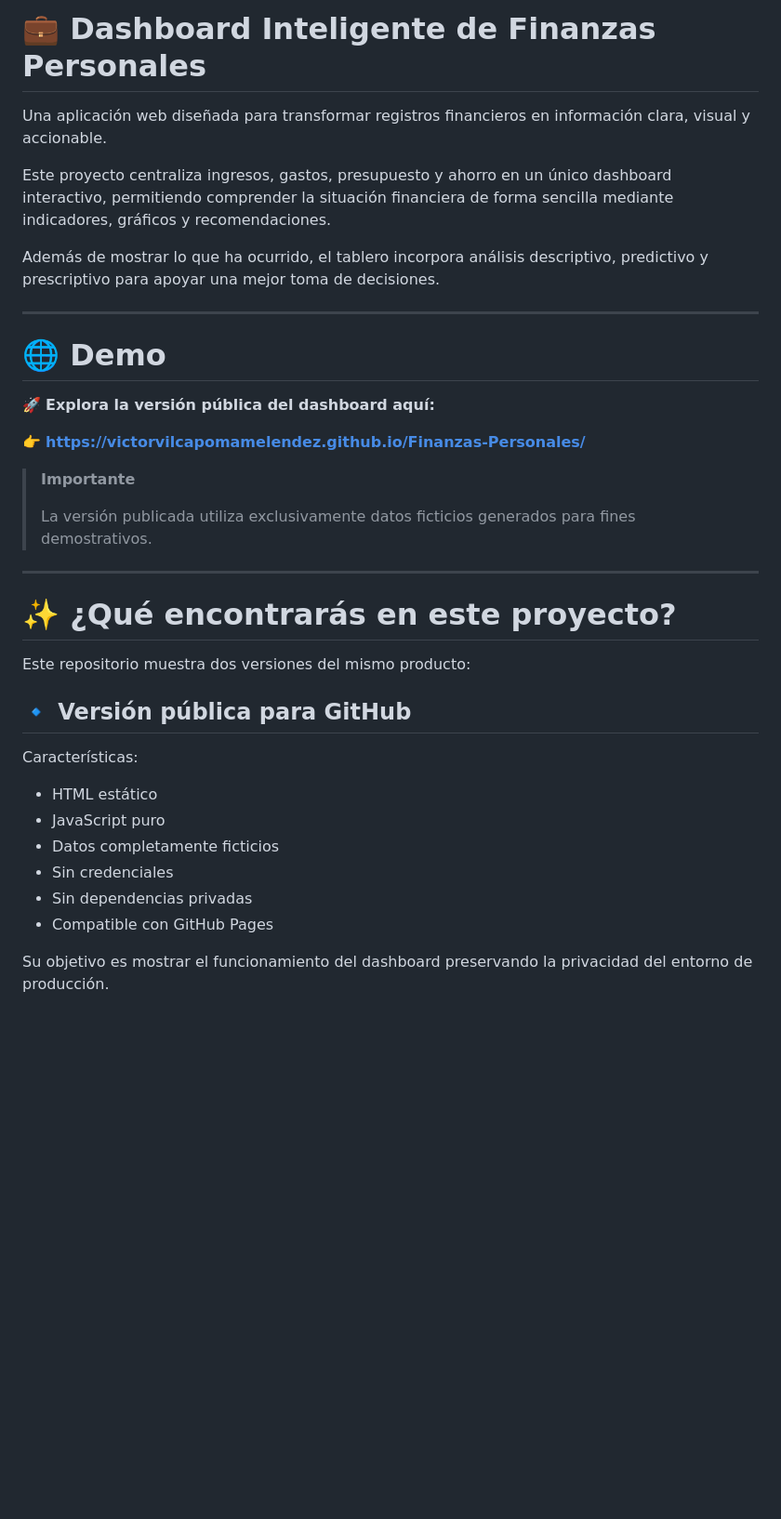
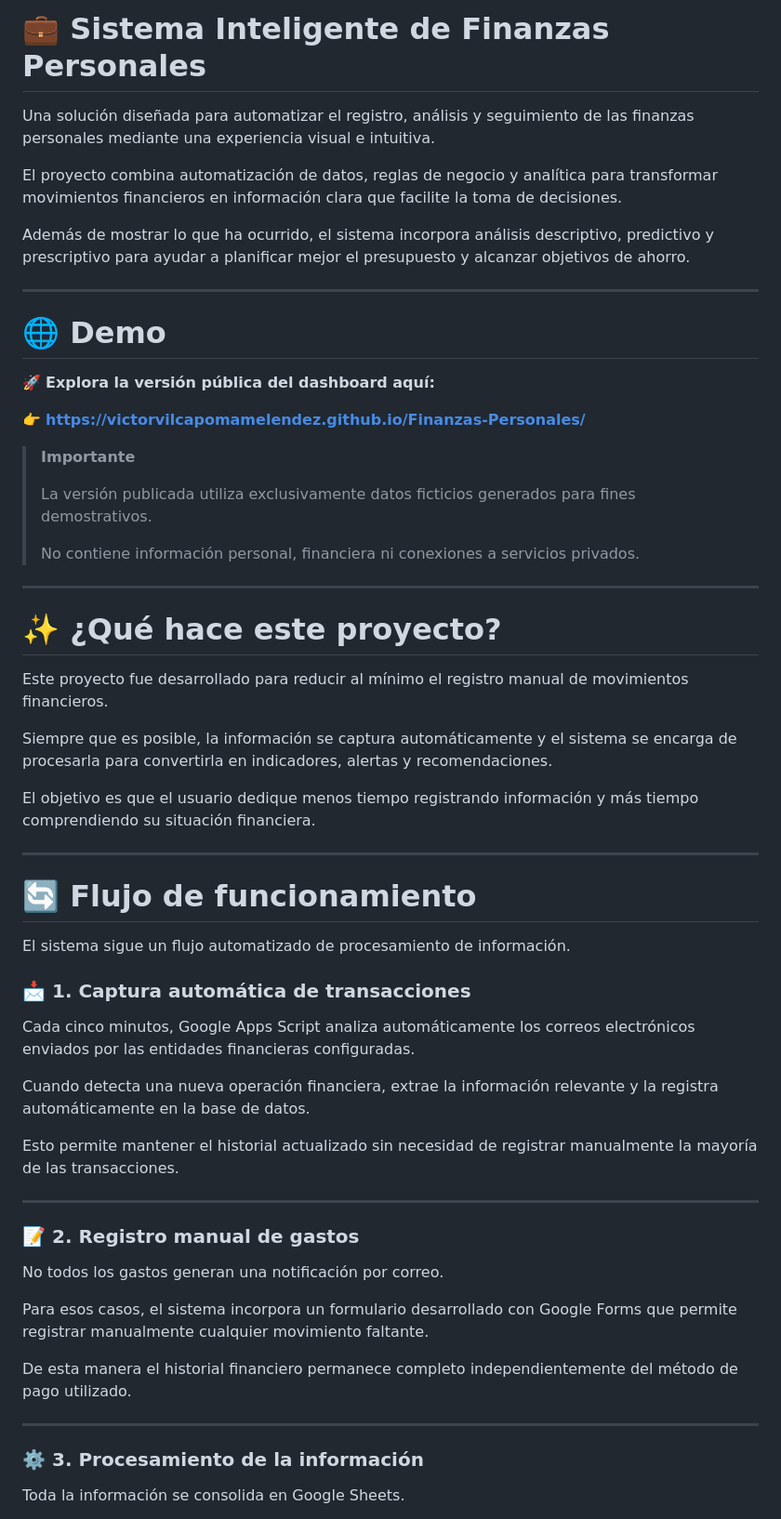
Before and after one commit to VictorVilcapomaMelendez/Finanzas-Personales, a Markdown page: README.md, the part around one of its changes. Shown at 93% size. Drawn GitHub-style; blank space fills up the shorter version.

```diff
--- a/README.md
+++ b/README.md
@@ -1,10 +1,10 @@
-# 💼 Dashboard Inteligente de Finanzas Personales
+# 💼 Sistema Inteligente de Finanzas Personales
 
-Una aplicación web diseñada para transformar registros financieros en información clara, visual y accionable.
+Una solución diseñada para automatizar el registro, análisis y seguimiento de las finanzas personales mediante una experiencia visual e intuitiva.
 
-Este proyecto centraliza ingresos, gastos, presupuesto y ahorro en un único dashboard interactivo, permitiendo comprender la situación financiera de forma sencilla mediante indicadores, gráficos y recomendaciones.
+El proyecto combina automatización de datos, reglas de negocio y analítica para transformar movimientos financieros en información clara que facilite la toma de decisiones.
 
-Además de mostrar lo que ha ocurrido, el tablero incorpora análisis descriptivo, predictivo y prescriptivo para apoyar una mejor toma de decisiones.
+Además de mostrar lo que ha ocurrido, el sistema incorpora análisis descriptivo, predictivo y prescriptivo para ayudar a planificar mejor el presupuesto y alcanzar objetivos de ahorro.
 
 ---
 
@@ -17,22 +17,46 @@ Además de mostrar lo que ha ocurrido, el tablero incorpora análisis descriptiv
 > **Importante**
 >
 > La versión publicada utiliza exclusivamente datos ficticios generados para fines demostrativos.
+>
+> No contiene información personal, financiera ni conexiones a servicios privados.
 
 ---
 
-# ✨ ¿Qué encontrarás en este proyecto?
+# ✨ ¿Qué hace este proyecto?
 
-Este repositorio muestra dos versiones del mismo producto:
+Este proyecto fue desarrollado para reducir al mínimo el registro manual de movimientos financieros.
 
-## 🔹 Versión pública para GitHub
+Siempre que es posible, la información se captura automáticamente y el sistema se encarga de procesarla para convertirla en indicadores, alertas y recomendaciones.
 
-Características:
+El objetivo es que el usuario dedique menos tiempo registrando información y más tiempo comprendiendo su situación financiera.
 
-- HTML estático
-- JavaScript puro
-- Datos completamente ficticios
-- Sin credenciales
-- Sin dependencias privadas
-- Compatible con GitHub Pages
+---
 
-Su objetivo es mostrar el funcionamiento del dashboard preservando la privacidad del entorno de producción.
+# 🔄 Flujo de funcionamiento
+
+El sistema sigue un flujo automatizado de procesamiento de información.
+
+### 📩 1. Captura automática de transacciones
+
+Cada cinco minutos, Google Apps Script analiza automáticamente los correos electrónicos enviados por las entidades financieras configuradas.
+
+Cuando detecta una nueva operación financiera, extrae la información relevante y la registra automáticamente en la base de datos.
+
+Esto permite mantener el historial actualizado sin necesidad de registrar manualmente la mayoría de las transacciones.
+
+---
+
+### 📝 2. Registro manual de gastos
+
+No todos los gastos generan una notificación por correo.
+
+Para esos casos, el sistema incorpora un formulario desarrollado con Google Forms que permite registrar manualmente cualquier movimiento faltante.
+
+De esta manera el historial financiero permanece completo independientemente del método de pago utilizado.
+
+---
+
+### ⚙️ 3. Procesamiento de la información
+
+Toda la información se consolida en Google Sheets.
+
```
Also changed, not shown: other parts of README.md (+93 -38 lines).
